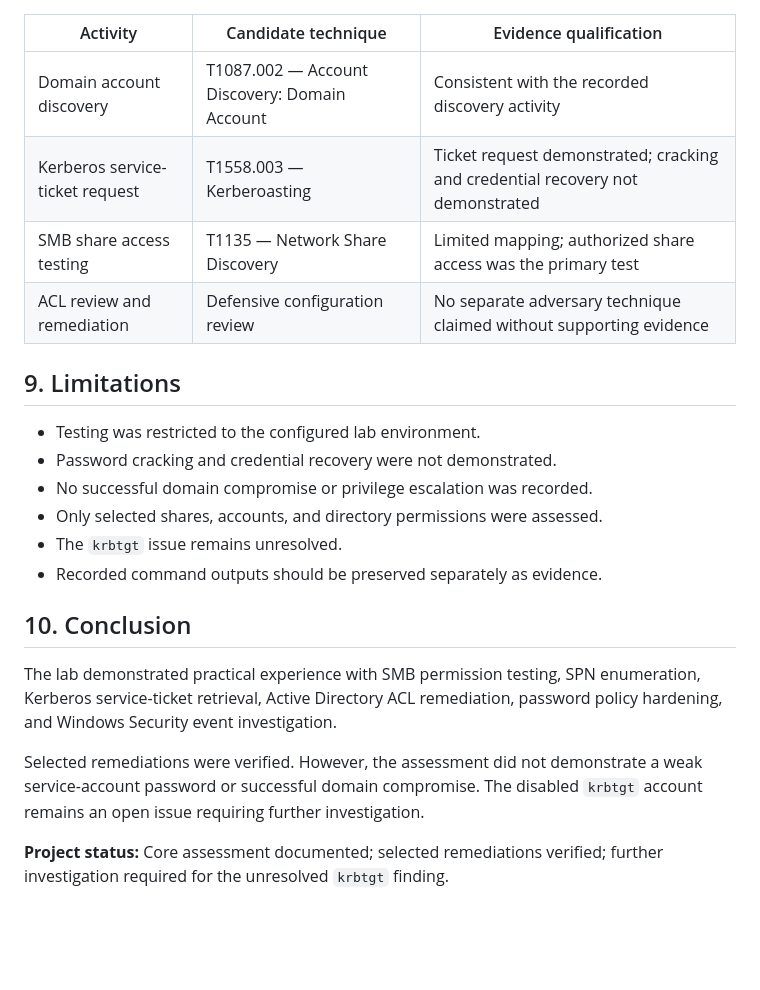
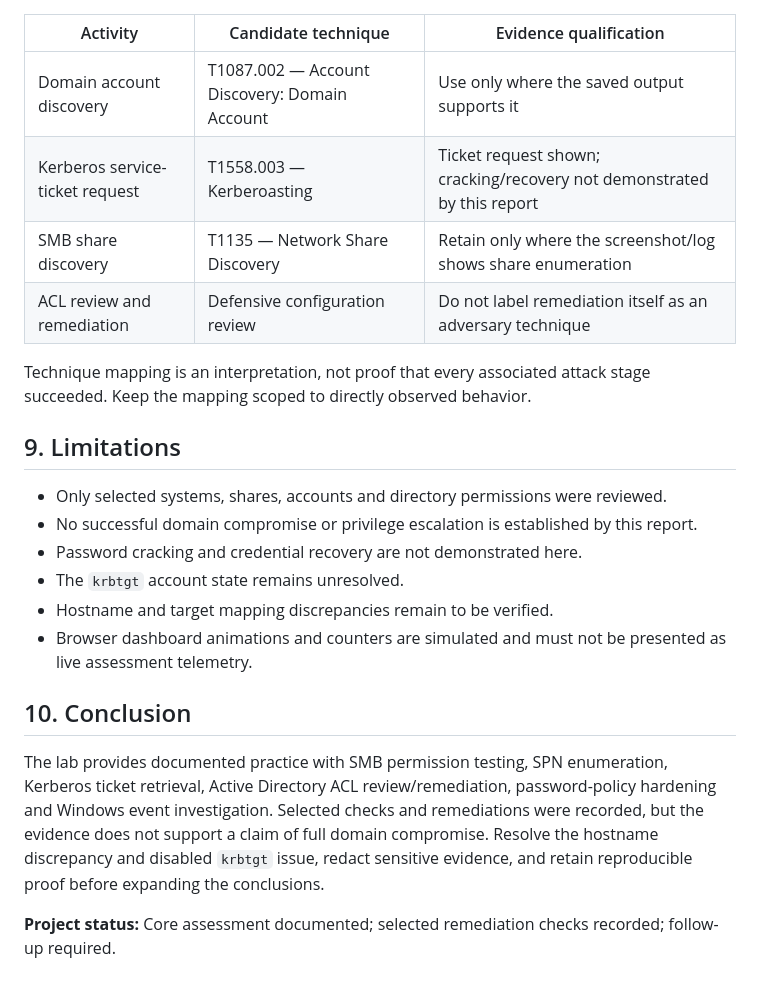
Before and after one commit to Muhammedsinanrp/nexora-ad-redlab, a Markdown page: FINAL-REPORT.md, the part around one of its changes. GitHub-like rendering; blank space fills up the shorter version.

```diff
--- a/FINAL-REPORT.md
+++ b/FINAL-REPORT.md
@@ -116,24 +88,24 @@ Do not treat this issue as resolved until the account state and its cause have b
 
 | Activity | Candidate technique | Evidence qualification |
 |---|---|---|
-| Domain account discovery | T1087.002 — Account Discovery: Domain Account | Consistent with the recorded discovery activity |
-| Kerberos service-ticket request | T1558.003 — Kerberoasting | Ticket request demonstrated; cracking and credential recovery not demonstrated |
-| SMB share access testing | T1135 — Network Share Discovery | Limited mapping; authorized share access was the primary test |
-| ACL review and remediation | Defensive configuration review | No separate adversary technique claimed without supporting evidence |
+| Domain account discovery | T1087.002 — Account Discovery: Domain Account | Use only where the saved output supports it |
+| Kerberos service-ticket request | T1558.003 — Kerberoasting | Ticket request shown; cracking/recovery not demonstrated by this report |
+| SMB share discovery | T1135 — Network Share Discovery | Retain only where the screenshot/log shows share enumeration |
+| ACL review and remediation | Defensive configuration review | Do not label remediation itself as an adversary technique |
+
+Technique mapping is an interpretation, not proof that every associated attack stage succeeded. Keep the mapping scoped to directly observed behavior.
 
 ## 9. Limitations
 
-- Testing was restricted to the configured lab environment.
-- Password cracking and credential recovery were not demonstrated.
-- No successful domain compromise or privilege escalation was recorded.
-- Only selected shares, accounts, and directory permissions were assessed.
-- The `krbtgt` issue remains unresolved.
-- Recorded command outputs should be preserved separately as evidence.
+- Only selected systems, shares, accounts and directory permissions were reviewed.
+- No successful domain compromise or privilege escalation is established by this report.
+- Password cracking and credential recovery are not demonstrated here.
+- The `krbtgt` account state remains unresolved.
+- Hostname and target mapping discrepancies remain to be verified.
+- Browser dashboard animations and counters are simulated and must not be presented as live assessment telemetry.
 
 ## 10. Conclusion
 
-The lab demonstrated practical experience with SMB permission testing, SPN enumeration, Kerberos service-ticket retrieval, Active Directory ACL remediation, password policy hardening, and Windows Security event investigation.
+The lab provides documented practice with SMB permission testing, SPN enumeration, Kerberos ticket retrieval, Active Directory ACL review/remediation, password-policy hardening and Windows event investigation. Selected checks and remediations were recorded, but the evidence does not support a claim of full domain compromise. Resolve the hostname discrepancy and disabled `krbtgt` issue, redact sensitive evidence, and retain reproducible proof before expanding the conclusions.
 
-Selected remediations were verified. However, the assessment did not demonstrate a weak service-account password or successful domain compromise. The disabled `krbtgt` account remains an open issue requiring further investigation.
-
-**Project status:** Core assessment documented; selected remediations verified; further investigation required for the unresolved `krbtgt` finding.
+**Project status:** Core assessment documented; selected remediation checks recorded; follow-up required.
```
Also changed, not shown: other parts of FINAL-REPORT.md (+51 -79 lines).
